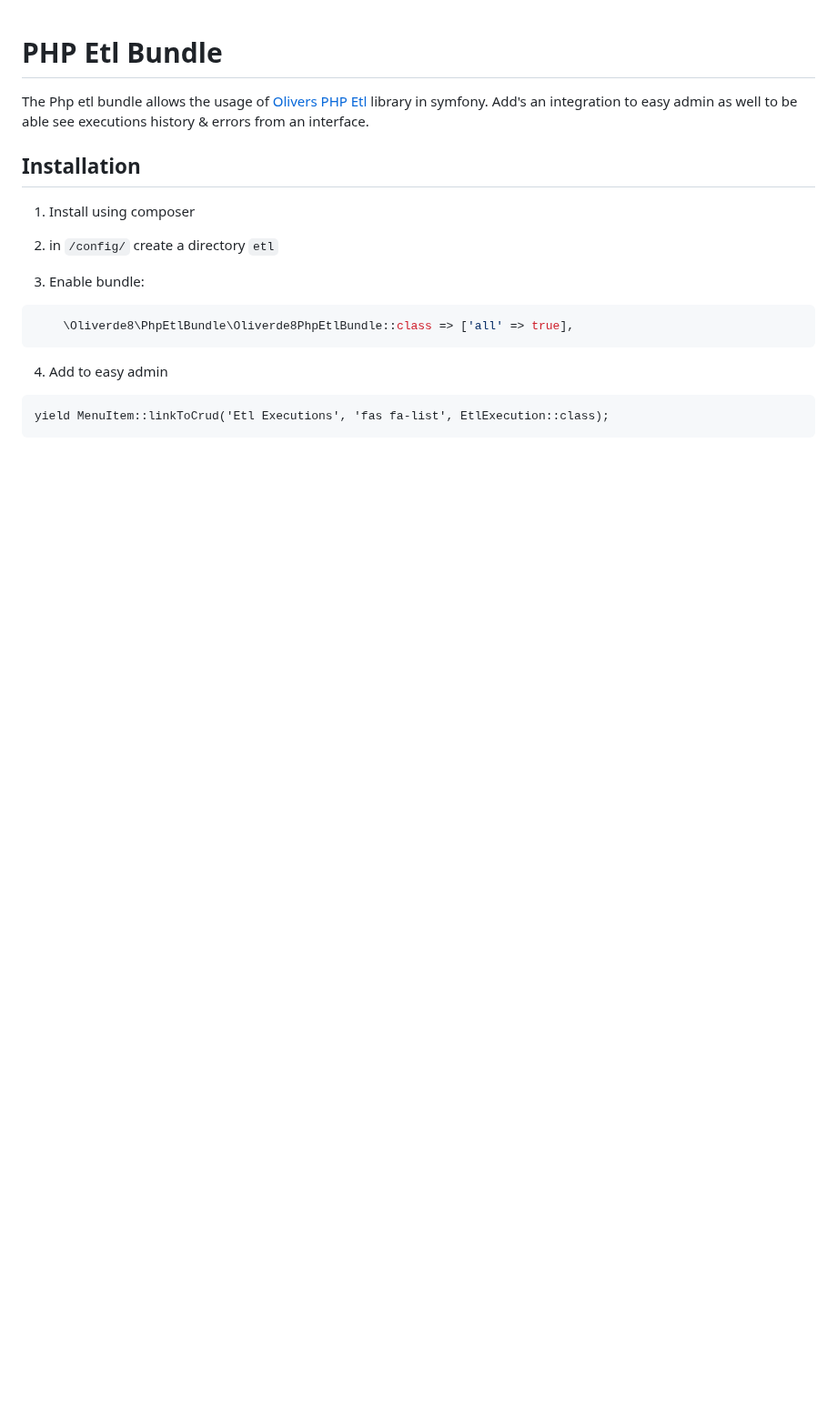
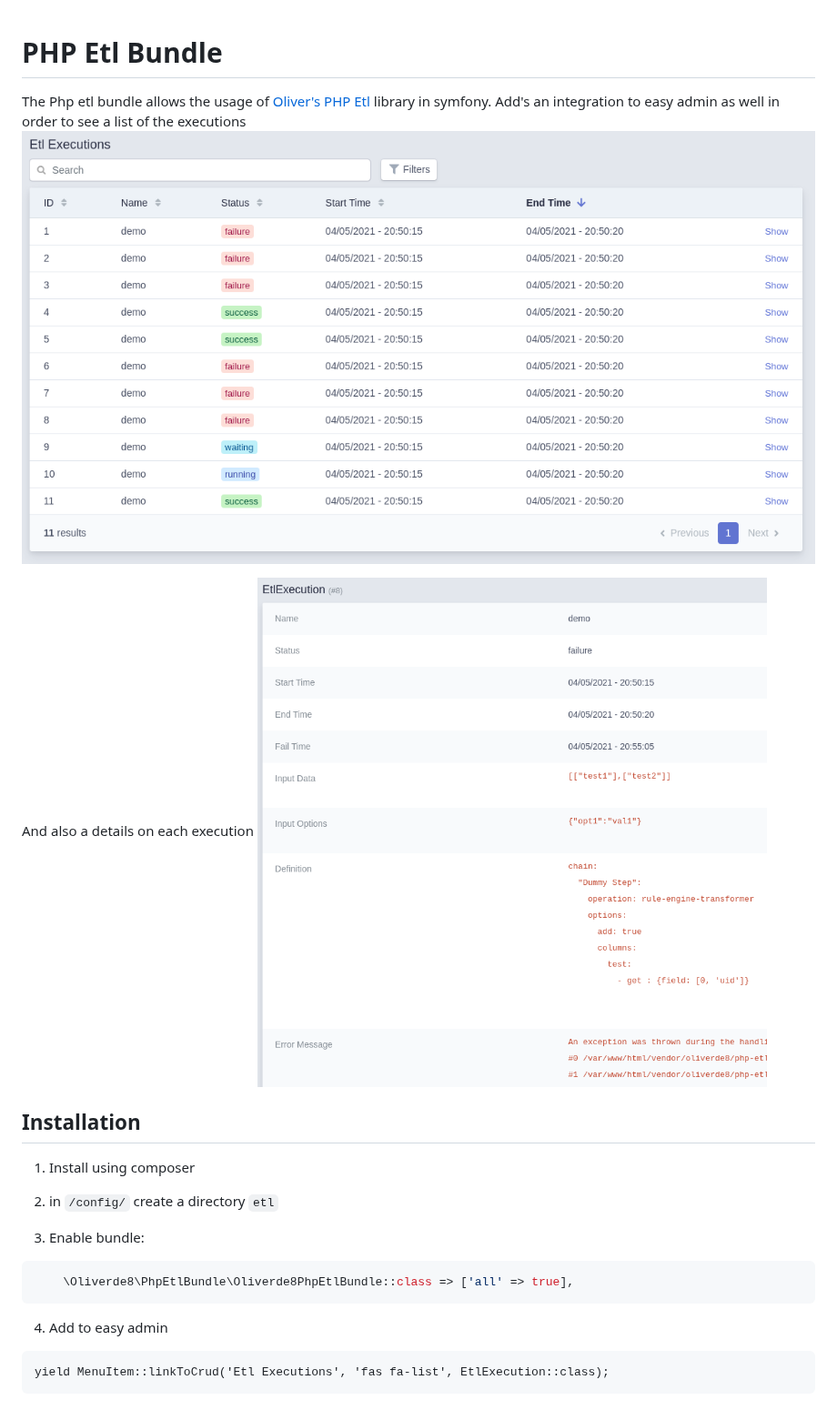
Before and after one commit to oliverde8/phpEtlBundle, a Markdown page: README.md, the part around one of its changes. Shown at 91% size. GitHub-like rendering; pictures changed too: docs/etl-execution-details.png (added), docs/etl-execution-list.png (added); blank space fills up the shorter version.

```diff
--- a/README.md
+++ b/README.md
@@ -1,7 +1,11 @@
 # PHP Etl Bundle
 
-The Php etl bundle allows the usage of [Olivers PHP Etl](https://github.com/oliverde8/php-etl) library in symfony.
-Add's an integration to easy admin as well to be able see executions history & errors from an interface.
+The Php etl bundle allows the usage of [Oliver's PHP Etl](https://github.com/oliverde8/php-etl) library in symfony.
+Add's an integration to easy admin as well in order to see a list of the executions
+![List of etl executions](docs/etl-execution-list.png)
+
+And also a details on each execution
+![List of etl executions](docs/etl-execution-details.png)
 
 ## Installation
 
```
Also changed, not shown: other parts of README.md (+11 -6 lines), 2 other files.
